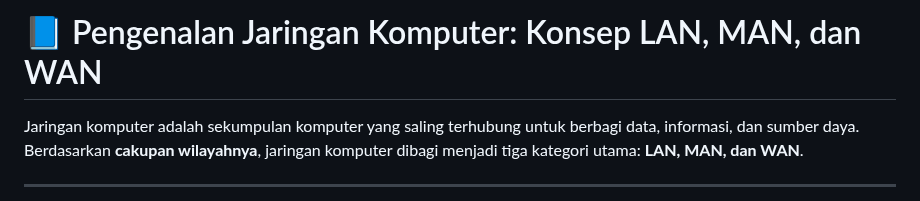
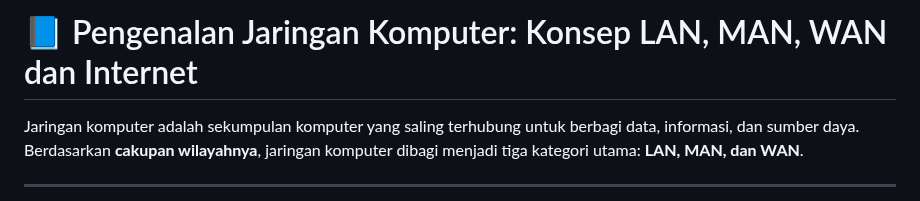
Before and after one commit to Fadel1106/SMK_Mandiri, a Markdown page: Dasar Kejuruan/05. Pengenalan Jaringan Komputer.md, the part around the change. Rendered like a GitHub page.

```diff
--- a/Dasar Kejuruan/05. Pengenalan Jaringan Komputer.md
+++ b/Dasar Kejuruan/05. Pengenalan Jaringan Komputer.md
@@ -1,4 +1,4 @@
-# 📘 Pengenalan Jaringan Komputer: Konsep LAN, MAN, dan WAN
+# 📘 Pengenalan Jaringan Komputer: Konsep LAN, MAN, WAN dan Internet
 
 Jaringan komputer adalah sekumpulan komputer yang saling terhubung untuk berbagi data, informasi, dan sumber daya.
 Berdasarkan **cakupan wilayahnya**, jaringan komputer dibagi menjadi tiga kategori utama: **LAN, MAN, dan WAN**.
```
